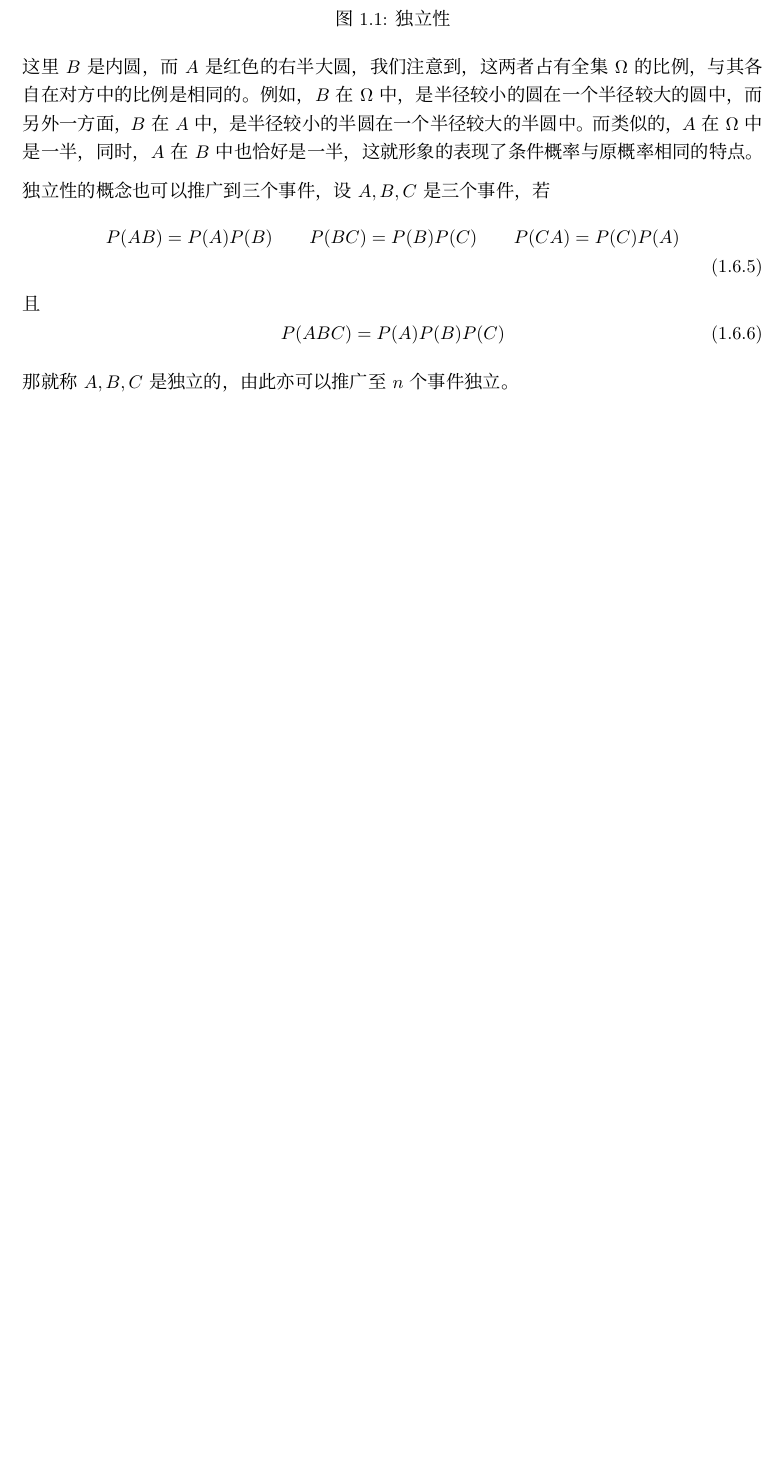
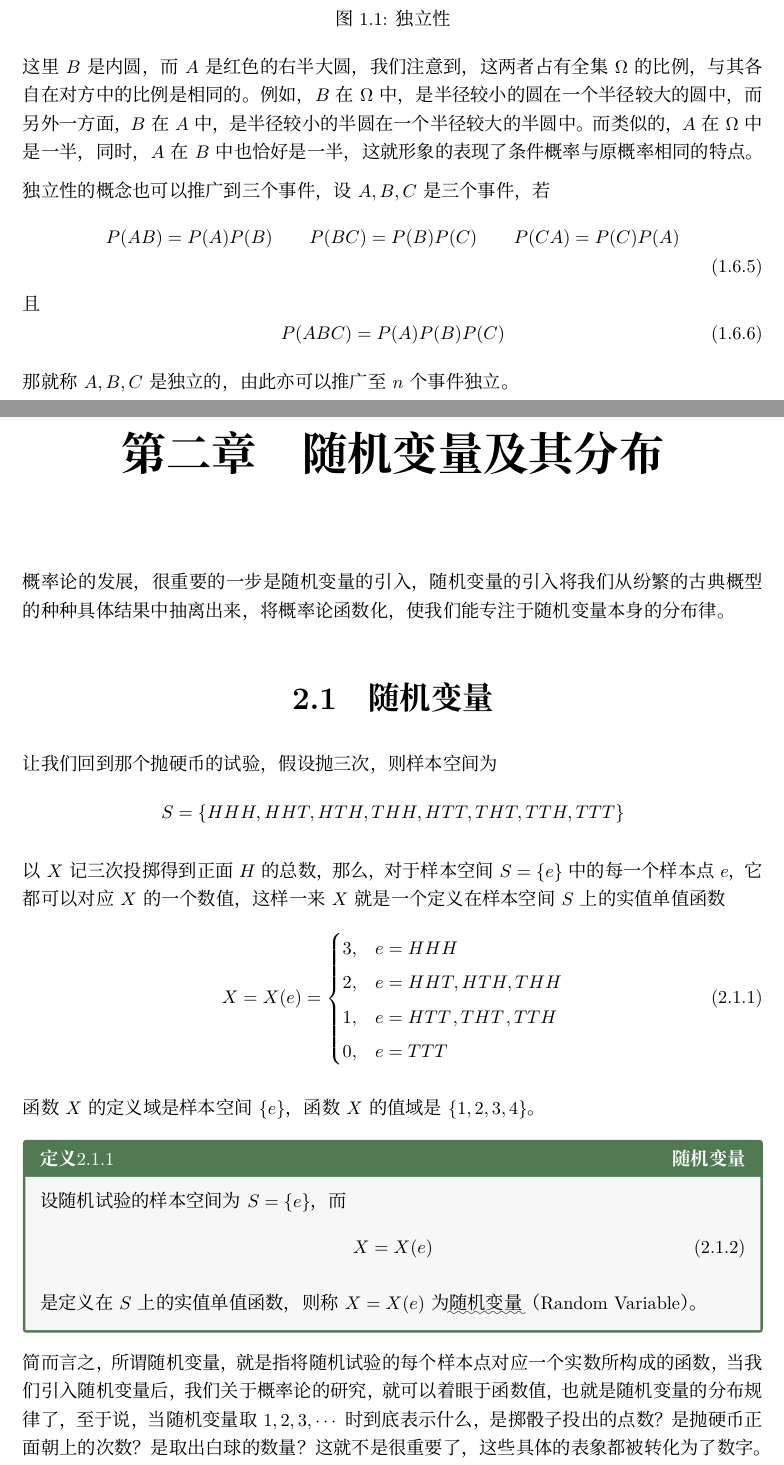
Before and after one commit to liyuxuan3003/ProbabilityTheory, a LaTeX document (ProbabilityTheory/ProbabilityTheory.tex, which reads ProbabilityTheory/Chapter02.tex, ProbabilityTheory/Chapter02A.tex): part of page 20 of 21 before the commit and two parts of pages 20 and 21 of 23 after it, the two joined at a grey line, cut so that both start at the same text, the shorter picture padded with empty space. Compiled offline with XeLaTeX; a missing font is replaced by an installed copy or a similar font.

Commit message:
完成了随机变量

```diff
--- /dev/null
+++ b/ProbabilityTheory/Chapter02.tex
@@ -0,0 +1,5 @@
+\chapter{随机变量及其分布}
+
+概率论的发展，很重要的一步是随机变量的引入，随机变量的引入将我们从纷繁的古典概型的种种具体结果中抽离出来，将概率论函数化，使我们能专注于随机变量本身的分布律。
+
+\input{Chapter02A.tex}
--- /dev/null
+++ b/ProbabilityTheory/Chapter02A.tex
@@ -0,0 +1,25 @@
+\section{随机变量}
+让我们回到那个抛硬币的试验，假设抛三次，则样本空间为
+\begin{Equation}*
+    S=\qty{HHH, HHT, HTH, THH, HTT, THT, TTH, TTT}
+\end{Equation}
+以$X$记三次投掷得到正面$H$的总数，那么，对于样本空间$S=\qty{e}$中的每一个样本点$e$，它都可以对应$X$的一个数值，这样一来$X$就是一个定义在样本空间$S$上的实值单值函数
+\begin{Equation}
+    X=X(e)=\begin{cases}
+        3,&e=HHH\\
+        2,&e=HHT, HTH, THH\\
+        1,&e=HTT\hspace{0.1em}, THT\hspace{0.1em}, TTH\\
+        0,&e=TTT
+    \end{cases}
+\end{Equation}
+函数$X$的定义域是样本空间$\qty{e}$，函数$X$的值域是$\qty{1,2,3,4}$。
+
+\begin{BoxDefinition}[随机变量]
+    设随机试验的样本空间为$S=\qty{e}$，而
+    \begin{Equation}
+        X=X(e)
+    \end{Equation}
+    是定义在$S$上的实值单值函数，则称$X=X(e)$为\uwave{随机变量}（Random Variable）。
+\end{BoxDefinition}
+
+简而言之，所谓随机变量，就是指将随机试验的每个样本点对应一个实数所构成的函数，当我们引入随机变量后，我们关于概率论的研究，就可以着眼于函数值，也就是随机变量的分布规律了，至于说，当随机变量取$1,2,3,\cdots$时到底表示什么，是掷骰子投出的点数？是抛硬币正面朝上的次数？是取出白球的数量？这就不是很重要了，这些具体的表象都被转化为了数字。\goodbreak
```
Also changed, not shown: ProbabilityTheory/ProbabilityTheory.tex (+1 -0 lines), ProbabilityTheory/Chapter02A.tex (7 more changed lines).
